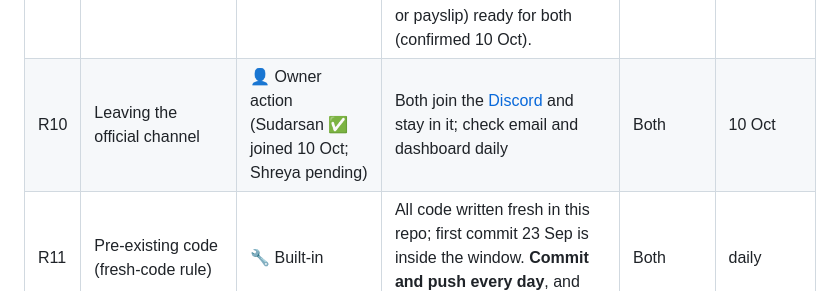
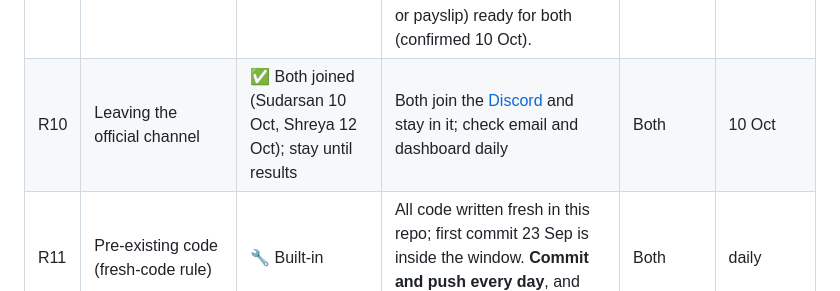
Before and after one commit to sudarsan-22/breedernear-ai, a Markdown page: docs/event/02-rules-dos-and-donts.md, the part around the change. Drawn GitHub-style.

```diff
--- a/docs/event/02-rules-dos-and-donts.md
+++ b/docs/event/02-rules-dos-and-donts.md
@@ -24,7 +24,7 @@ Every risk below has a status. **✅ Resolved** = done and checked. **🔧 Built
 | R7 | Team emails or phone numbers in the public repo | ✅ Resolved | Docs contain names only; checked 9 Oct | — | — |
 | R8 | Ineligible member (student) | 👤 Owner action | Both confirmed working professionals (9 Oct). ✅ Neither is enrolled in any course, including part-time or online (confirmed 10 Oct). | Both | 11 Oct |
 | R9 | ID / employment proof requested and not ready | 👤 Owner action | Keep a government ID and an employment letter or payslip ready for each member. ✅ Government IDs and employment proof (letter or payslip) ready for both (confirmed 10 Oct). | Both | 11 Oct |
-| R10 | Leaving the official channel | 👤 Owner action (Sudarsan ✅ joined 10 Oct; Shreya pending) | Both join the [Discord](https://discord.gg/x5GRzJbKpa) and stay in it; check email and dashboard daily | Both | 10 Oct |
+| R10 | Leaving the official channel | ✅ Both joined (Sudarsan 10 Oct, Shreya 12 Oct); stay until results | Both join the [Discord](https://discord.gg/x5GRzJbKpa) and stay in it; check email and dashboard daily | Both | 10 Oct |
 | R11 | Pre-existing code (fresh-code rule) | 🔧 Built-in | All code written fresh in this repo; first commit 23 Sep is inside the window. **Commit and push every day**, and never squash history. | Both | daily |
 | R12 | Shallow "prompt in, text out" AI (40% criterion) | 🔧 Built-in | Multi-agent ADK design, multimodal, tools, schemas, code guardrails, evals ([agent design](../implementation/02-agent-design.md)) | Sudarsan | 14 Oct |
 | R13 | Theme misalignment (zero alignment score) | 🔧 Built-in | Retail & Commerce, mapped to the theme's own wording ([judging strategy](03-judging-strategy.md)) | Both | — |
```
Also changed, not shown: docs/event/04-submission-checklist.md (+2 -2 lines).
